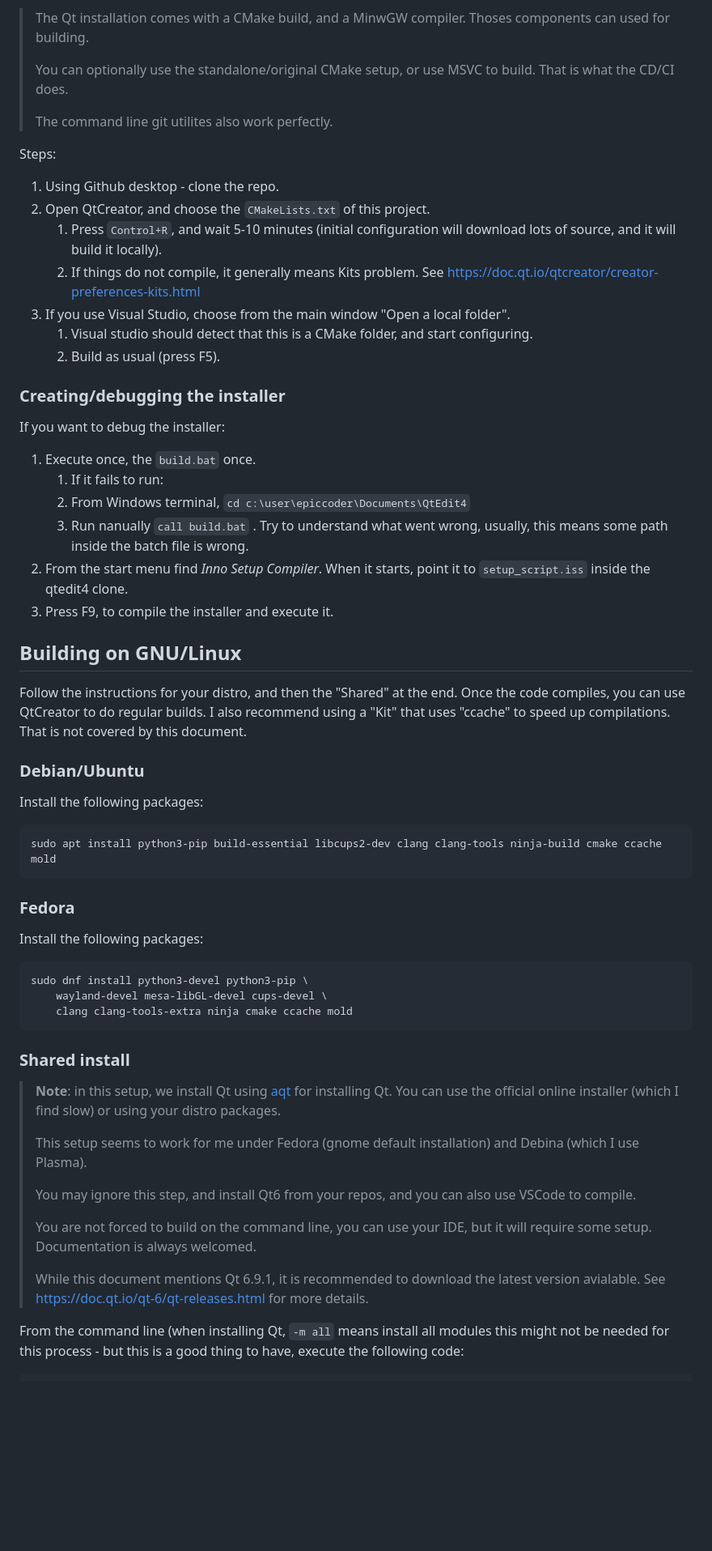
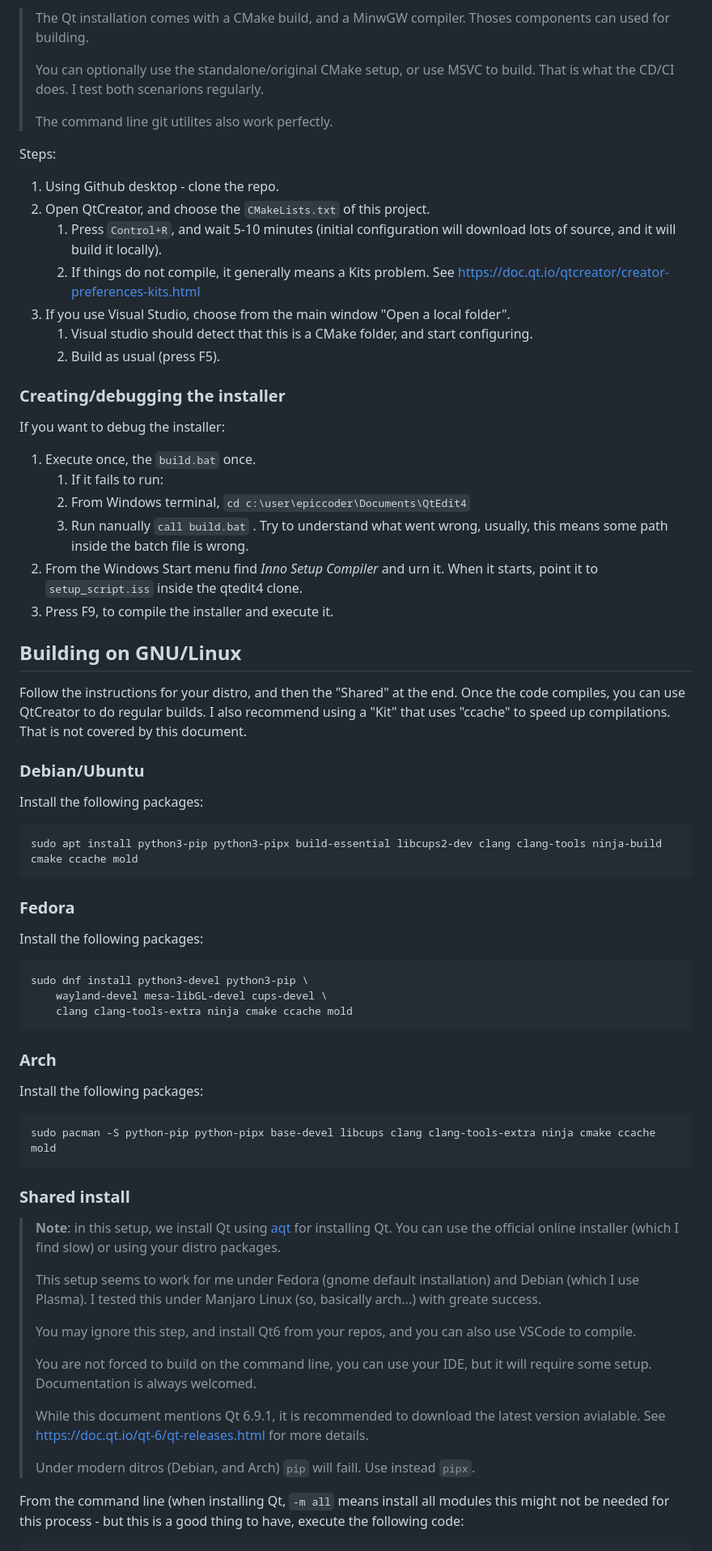
Before and after one commit to diegoiast/qtedit4, a Markdown page: hack.md, the part around one of its changes. Shown at 81% size. Drawn GitHub-style; blank space fills up the shorter version.

Commit message:
Hack.md: add Arch documentation
Worked more or less. Document the `pacman` command, and the `NO_STRIP=1`
hack.

````diff
--- a/hack.md
+++ b/hack.md
@@ -73,7 +73,7 @@ To build on Windows, you will need to install:
 > components can used for building.
 >
 > You can optionally use the standalone/original CMake setup, or use MSVC
-> to build. That is what the CD/CI does.
+> to build. That is what the CD/CI does. I test both scenarions regularly.
 >
 > The command line git utilites also work perfectly.
 
@@ -81,22 +81,24 @@ Steps:
 
 1. Using Github desktop - clone the repo.
 1. Open QtCreator, and choose the `CMakeLists.txt` of this project.
-    1. Press `Control+R`, and wait 5-10 minutes (initial configuration will download lots
-   of source, and it will build it locally).
-    1. If things do not compile, it generally means Kits problem. See https://doc.qt.io/qtcreator/creator-preferences-kits.html
+    1. Press `Control+R`, and wait 5-10 minutes (initial configuration will
+       download lots of source, and it will build it locally).
+    1. If things do not compile, it generally means a Kits problem.
+    See https://doc.qt.io/qtcreator/creator-preferences-kits.html
 1. If you use Visual Studio, choose from the main window "Open a local folder".
     1. Visual studio should detect that this is a CMake folder, and start configuring.
     1. Build as usual (press F5).
 
 ### Creating/debugging the installer
+
 If you want to debug the installer:
 1. Execute once, the `build.bat` once.
     1. If it fails to run:
     1. From Windows terminal, `cd c:\user\epiccoder\Documents\QtEdit4`
     1. Run nanually `call build.bat` . Try to understand what went wrong,
        usually, this means some path inside the batch file is wrong.
-2. From the start menu find *Inno Setup Compiler*. When it starts,
-   point it to `setup_script.iss` inside the qtedit4 clone.
+2. From the Windows Start menu find *Inno Setup Compiler* and urn it. When it
+   starts, point it to `setup_script.iss` inside the qtedit4 clone.
 3. Press F9, to compile the installer and execute it.
 
 
@@ -112,7 +114,7 @@ is not covered by this document.
 Install the following packages:
 
 ```
-sudo apt install python3-pip build-essential libcups2-dev clang clang-tools ninja-build cmake ccache mold
+sudo apt install python3-pip python3-pipx build-essential libcups2-dev clang clang-tools ninja-build cmake ccache mold
 ```
 
 ### Fedora
@@ -125,6 +127,14 @@ sudo dnf install python3-devel python3-pip \
     clang clang-tools-extra ninja cmake ccache mold
 ```
 
+### Arch
+
+Install the following packages:
+
+```
+sudo pacman -S python-pip python-pipx base-devel libcups clang clang-tools-extra ninja cmake ccache mold
+```
+
 ### Shared install
 
 > **Note**: in this setup, we install Qt using [aqt](https://github.com/miurahr/aqtinstall)
@@ -132,7 +142,8 @@ for installing Qt. You can use the official online installer (which I find slow)
 or using your distro packages.
 >
 > This setup seems to work for me under Fedora (gnome default
-> installation) and Debina (which I use Plasma).
+> installation) and Debian (which I use Plasma). I tested this under Manjaro
+> Linux (so, basically arch...) with greate success.
 >
 > You may ignore this step, and install Qt6 from your repos, and you can also
 > use VSCode to compile.
@@ -142,6 +153,8 @@ or using your distro packages.
 >
 > While this document mentions Qt 6.9.1, it is recommended to download the latest
 > version avialable. See https://doc.qt.io/qt-6/qt-releases.html for more details.
+>
+> Under modern ditros (Debian, and Arch) `pip` will faill. Use instead `pipx`.
 
 From the command line (when installing Qt, `-m all` means install all modules
 this might not be needed for this process - but this is a good thing to have,
````
Also changed, not shown: other parts of hack.md (+26 -2 lines).
